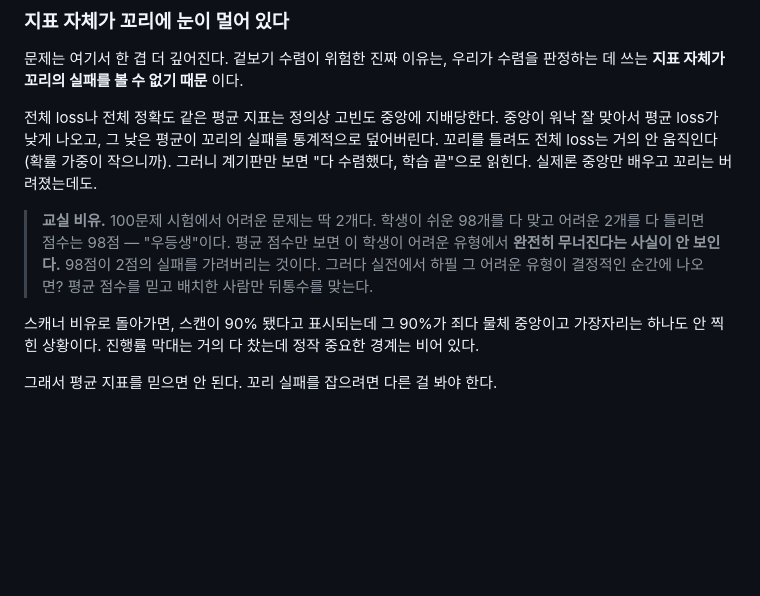
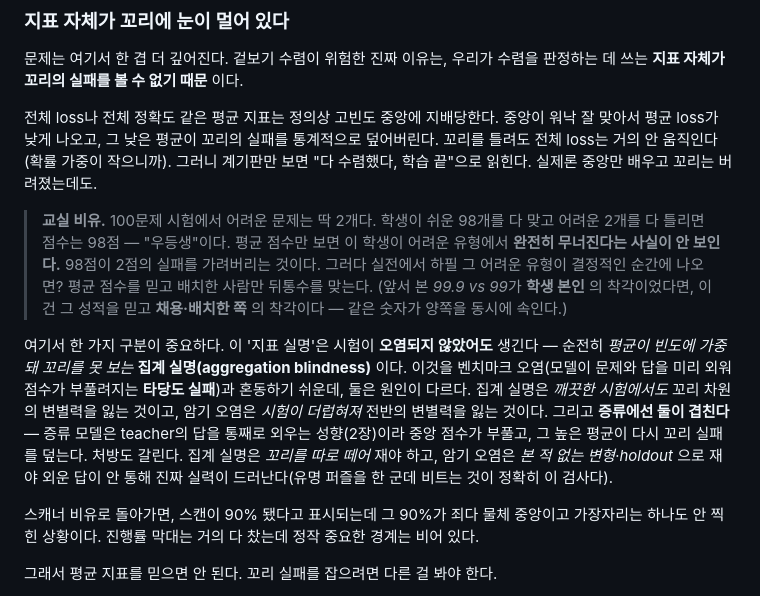
Before and after one commit to daehyoung/blog, a Markdown page: content/posts/2026-07-30-distillation-limits.md, the part around the change. Drawn GitHub-style; blank space fills up the shorter version.

Commit message:
증류 글 §5 개선: 집계 실명 vs 암기 오염 구분 + 본인/관찰자 비유 연결
- §5.2에 '집계 실명(aggregation blindness) vs 암기 오염(타당도 실패)' 구분 추가
  (깨끗한 시험에도 생기는 빈도-가중 실명 ↔ 벤치마크 오염, 증류에선 겹침, 처방도 갈림)
- §5.2 '98점 우등생' 비유에 §5.1 '99.9 vs 99'와의 다리:
  본인의 착각(모델) ↔ 관찰자의 착각(배치자) — 같은 숫자, 두 피해자

Co-Authored-By: Claude Opus 4.8 (1M context) <noreply@anthropic.com>
Claude-Session: https://claude.ai/code/session_01TQDG8q7tngZPwMi6wyiPk7

```diff
--- a/content/posts/2026-07-30-distillation-limits.md
+++ b/content/posts/2026-07-30-distillation-limits.md
@@ -164,7 +164,9 @@ gradient가 작다는 **증상** 은 같지만, 하나는 "도착해서 멈춤"
 
 전체 loss나 전체 정확도 같은 평균 지표는 정의상 고빈도 중앙에 지배당한다. 중앙이 워낙 잘 맞아서 평균 loss가 낮게 나오고, 그 낮은 평균이 꼬리의 실패를 통계적으로 덮어버린다. 꼬리를 틀려도 전체 loss는 거의 안 움직인다(확률 가중이 작으니까). 그러니 계기판만 보면 "다 수렴했다, 학습 끝"으로 읽힌다. 실제론 중앙만 배우고 꼬리는 버려졌는데도.
 
-> **교실 비유.** 100문제 시험에서 어려운 문제는 딱 2개다. 학생이 쉬운 98개를 다 맞고 어려운 2개를 다 틀리면 점수는 98점 — "우등생"이다. 평균 점수만 보면 이 학생이 어려운 유형에서 **완전히 무너진다는 사실이 안 보인다.** 98점이 2점의 실패를 가려버리는 것이다. 그러다 실전에서 하필 그 어려운 유형이 결정적인 순간에 나오면? 평균 점수를 믿고 배치한 사람만 뒤통수를 맞는다.
+> **교실 비유.** 100문제 시험에서 어려운 문제는 딱 2개다. 학생이 쉬운 98개를 다 맞고 어려운 2개를 다 틀리면 점수는 98점 — "우등생"이다. 평균 점수만 보면 이 학생이 어려운 유형에서 **완전히 무너진다는 사실이 안 보인다.** 98점이 2점의 실패를 가려버리는 것이다. 그러다 실전에서 하필 그 어려운 유형이 결정적인 순간에 나오면? 평균 점수를 믿고 배치한 사람만 뒤통수를 맞는다. (앞서 본 *99.9 vs 99*가 **학생 본인** 의 착각이었다면, 이건 그 성적을 믿고 **채용·배치한 쪽** 의 착각이다 — 같은 숫자가 양쪽을 동시에 속인다.)
+
+여기서 한 가지 구분이 중요하다. 이 '지표 실명'은 시험이 **오염되지 않았어도** 생긴다 — 순전히 *평균이 빈도에 가중돼 꼬리를 못 보는* **집계 실명(aggregation blindness)** 이다. 이것을 벤치마크 오염(모델이 문제와 답을 미리 외워 점수가 부풀려지는 **타당도 실패**)과 혼동하기 쉬운데, 둘은 원인이 다르다. 집계 실명은 *깨끗한 시험에서도* 꼬리 차원의 변별력을 잃는 것이고, 암기 오염은 *시험이 더럽혀져* 전반의 변별력을 잃는 것이다. 그리고 **증류에선 둘이 겹친다** — 증류 모델은 teacher의 답을 통째로 외우는 성향(2장)이라 중앙 점수가 부풀고, 그 높은 평균이 다시 꼬리 실패를 덮는다. 처방도 갈린다. 집계 실명은 *꼬리를 따로 떼어* 재야 하고, 암기 오염은 *본 적 없는 변형·holdout* 으로 재야 외운 답이 안 통해 진짜 실력이 드러난다(유명 퍼즐을 한 군데 비트는 것이 정확히 이 검사다).
 
 스캐너 비유로 돌아가면, 스캔이 90% 됐다고 표시되는데 그 90%가 죄다 물체 중앙이고 가장자리는 하나도 안 찍힌 상황이다. 진행률 막대는 거의 다 찼는데 정작 중요한 경계는 비어 있다.
 
```
